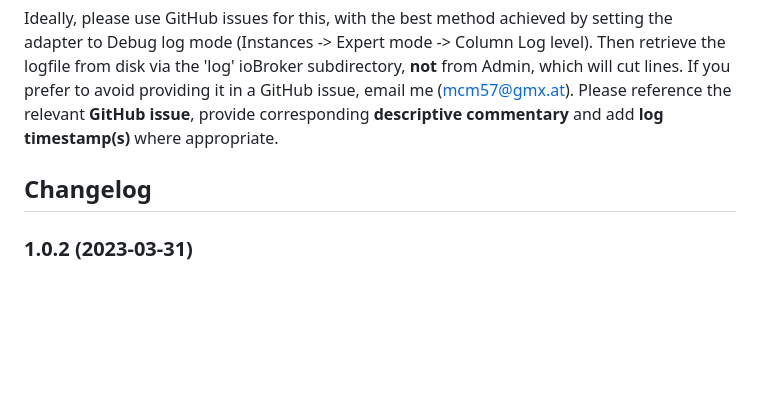
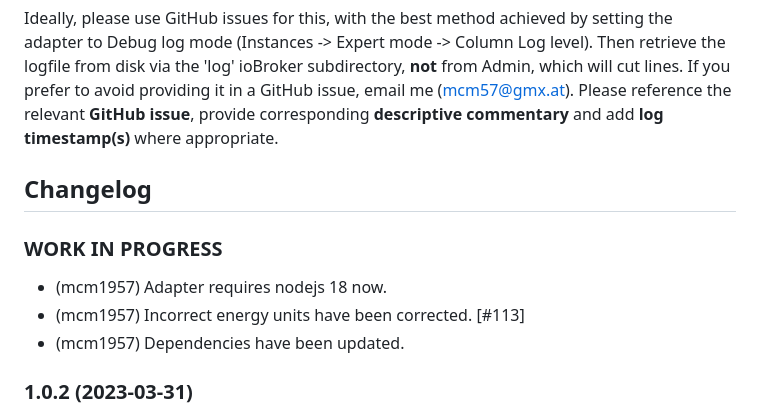
Before and after one commit to iobroker-community-adapters/ioBroker.envertech-pv, a Markdown page: README.md, the part around the change. GitHub-like rendering; blank space fills up the shorter version.

```diff
--- a/README.md
+++ b/README.md
@@ -44,6 +44,11 @@ Ideally, please use GitHub issues for this, with the best method achieved by set
     Placeholder for the next version (at the beginning of the line):
     ### **WORK IN PROGRESS**
 -->
+### **WORK IN PROGRESS**
+-   (mcm1957) Adapter requires nodejs 18 now.
+-   (mcm1957) Incorrect energy units have been corrected. [#113]
+-   (mcm1957) Dependencies have been updated.
+
 ### 1.0.2 (2023-03-31)
 
 -   (mcm1957) changed: Handling of statuscode '2' has been added (#44).
```
